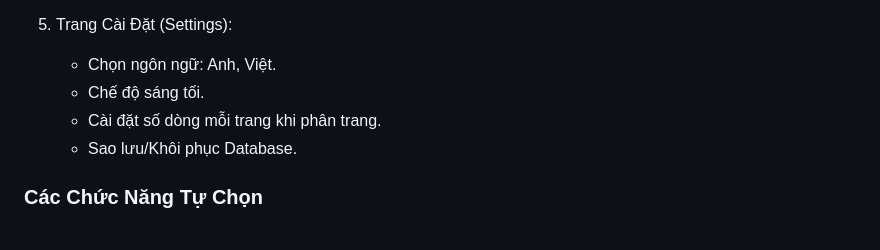
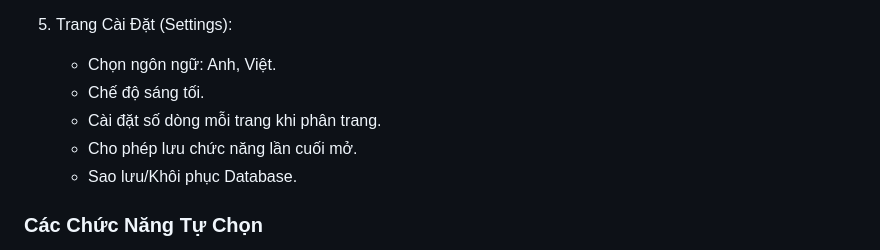
Before and after one commit to lamnhan066/sales, a Markdown page: README.md, the part around the change. Drawn GitHub-style.

Commit message:
update: Cập nhật README

```diff
--- a/README.md
+++ b/README.md
@@ -74,6 +74,7 @@
     - Chọn ngôn ngữ: Anh, Việt.
     - Chế độ sáng tối.
     - Cài đặt số dòng mỗi trang khi phân trang.
+    - Cho phép lưu chức năng lần cuối mở.
     - Sao lưu/Khôi phục Database.
 
 ### Các Chức Năng Tự Chọn
```
